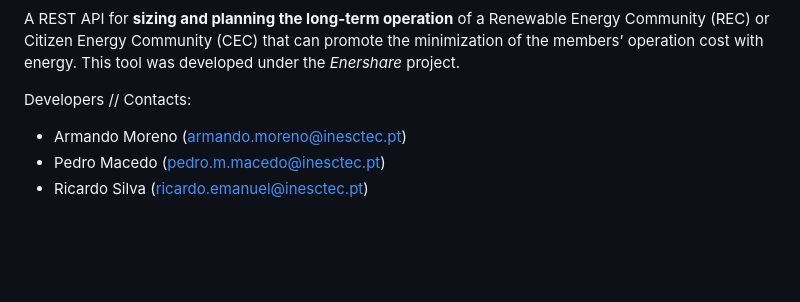
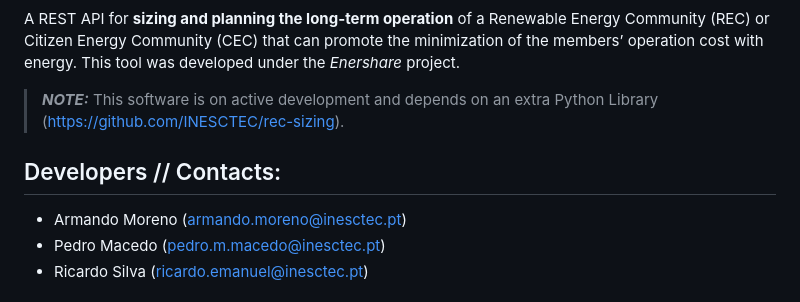
Before and after one commit to INESCTEC/rec-sizing-rest-api, a Markdown page: README.md, the part around the change. Drawn GitHub-style; blank space fills up the shorter version.

```diff
--- a/README.md
+++ b/README.md
@@ -15,7 +15,10 @@ A REST API for **sizing and planning the long-term operation** of a Renewable En
 Citizen Energy Community (CEC) that can promote the minimization of the members’ operation cost with energy.
 This tool was developed under the *Enershare* project.
 
-Developers // Contacts:
+> **_NOTE:_** This software is on active development and depends on an extra Python Library
+> (https://github.com/INESCTEC/rec-sizing).
+
+## Developers // Contacts:
 
 * Armando Moreno (armando.moreno@inesctec.pt)
 * Pedro Macedo (pedro.m.macedo@inesctec.pt)
```
